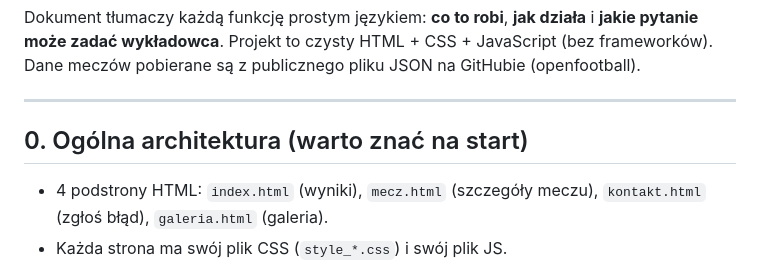
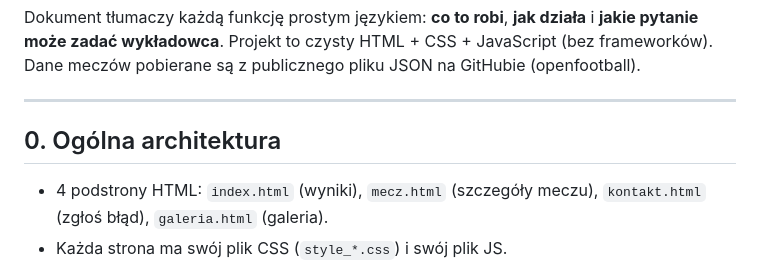
Before and after one commit to GrewUx/WWW_PROJECT, a Markdown page: PORADNIK.md, the part around the change. Rendered like a GitHub page.

Commit message:
Update section header in PORADNIK.md
.

```diff
--- a/PORADNIK.md
+++ b/PORADNIK.md
@@ -7,7 +7,7 @@ Dokument tłumaczy każdą funkcję prostym językiem: **co to robi**, **jak dzi
 
 ---
 
-## 0. Ogólna architektura (warto znać na start)
+## 0. Ogólna architektura
 
 - 4 podstrony HTML: `index.html` (wyniki), `mecz.html` (szczegóły meczu),
   `kontakt.html` (zgłoś błąd), `galeria.html` (galeria).
```
